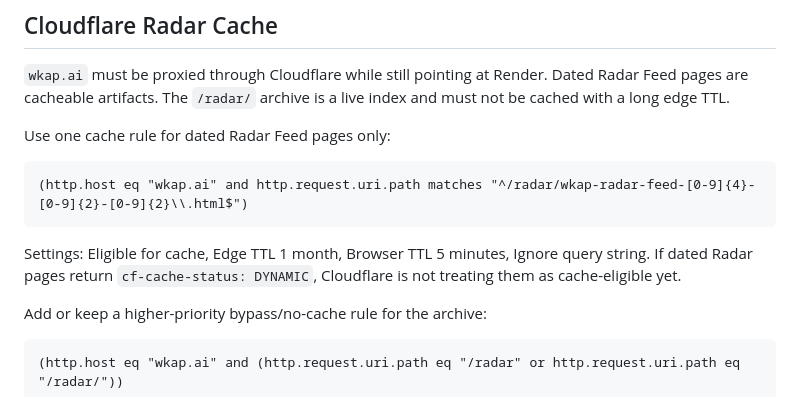
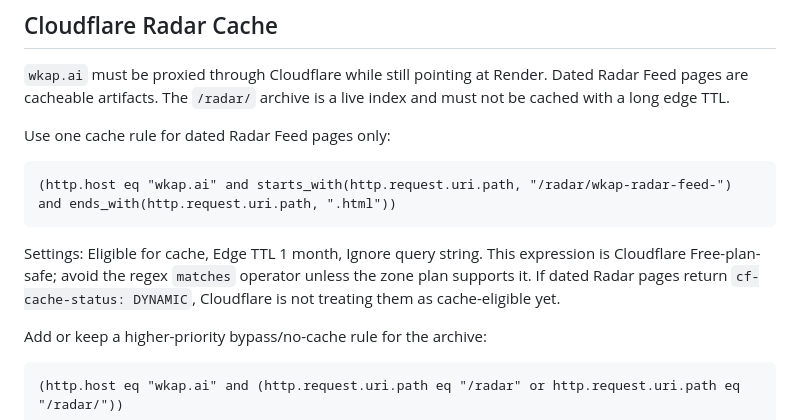
Before and after one commit to wkapai/wkap-ai, a Markdown page: docs/OPERATIONS.md, the part around the change. Drawn GitHub-style.

````diff
--- a/docs/OPERATIONS.md
+++ b/docs/OPERATIONS.md
@@ -100,10 +100,10 @@ Render runs `scripts/render_release.sh`, which clones or fast-forwards the ledge
 Use one cache rule for dated Radar Feed pages only:
 
 ```txt
-(http.host eq "wkap.ai" and http.request.uri.path matches "^/radar/wkap-radar-feed-[0-9]{4}-[0-9]{2}-[0-9]{2}\\.html$")
+(http.host eq "wkap.ai" and starts_with(http.request.uri.path, "/radar/wkap-radar-feed-") and ends_with(http.request.uri.path, ".html"))
 ```
 
-Settings: Eligible for cache, Edge TTL 1 month, Browser TTL 5 minutes, Ignore query string. If dated Radar pages return `cf-cache-status: DYNAMIC`, Cloudflare is not treating them as cache-eligible yet.
+Settings: Eligible for cache, Edge TTL 1 month, Ignore query string. This expression is Cloudflare Free-plan-safe; avoid the regex `matches` operator unless the zone plan supports it. If dated Radar pages return `cf-cache-status: DYNAMIC`, Cloudflare is not treating them as cache-eligible yet.
 
 Add or keep a higher-priority bypass/no-cache rule for the archive:
 
````
Also changed, not shown: README.md (+1 -1 lines).
